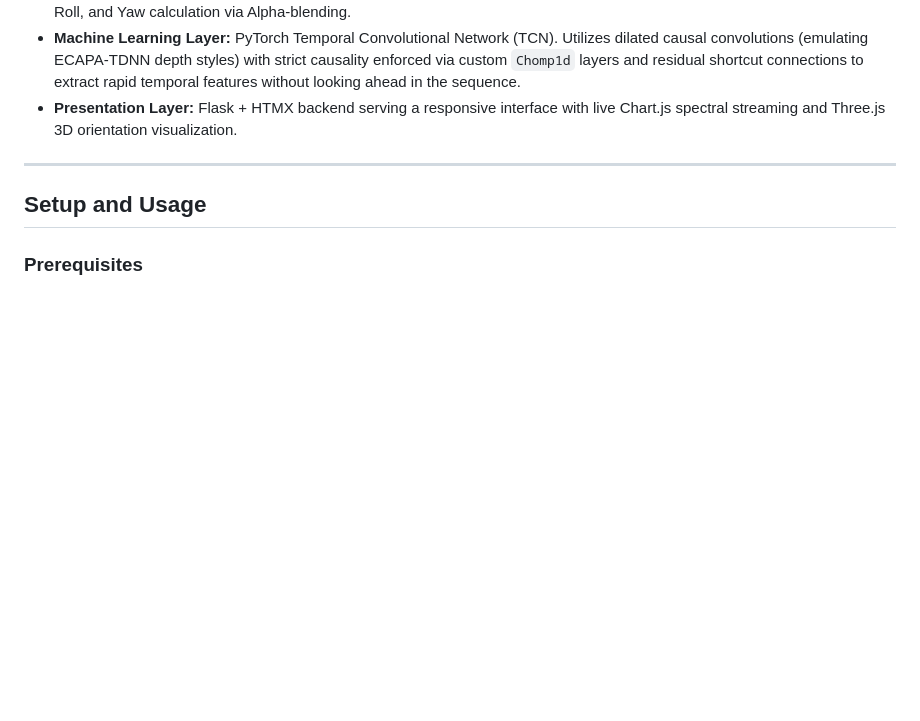
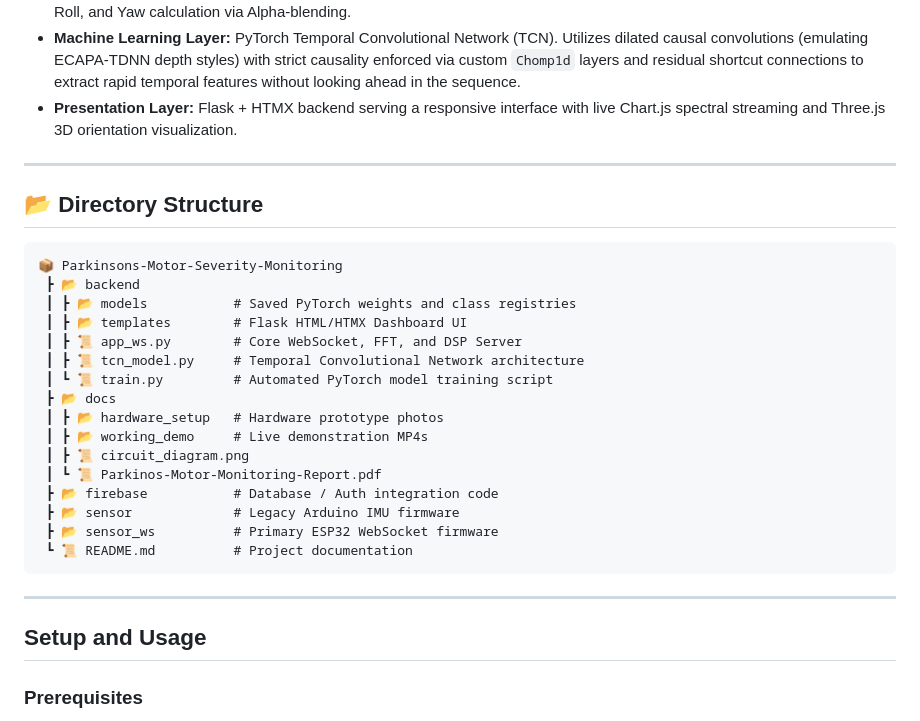
Before and after one commit to ashitraj634/Parkinsons-Motor-Severity-Monitoring, a Markdown page: README.md, the part around the change. Rendered like a GitHub page; blank space fills up the shorter version.

Commit message:
docs: Add Directory Structure visualization

````diff
--- a/README.md
+++ b/README.md
@@ -87,6 +87,29 @@ Here is the fully functional wearable sensor node built for this project. It fea
 
 ---
 
+## 📂 Directory Structure
+
+```text
+📦 Parkinsons-Motor-Severity-Monitoring
+ ┣ 📂 backend
+ ┃ ┣ 📂 models           # Saved PyTorch weights and class registries
+ ┃ ┣ 📂 templates        # Flask HTML/HTMX Dashboard UI
+ ┃ ┣ 📜 app_ws.py        # Core WebSocket, FFT, and DSP Server
+ ┃ ┣ 📜 tcn_model.py     # Temporal Convolutional Network architecture
+ ┃ ┗ 📜 train.py         # Automated PyTorch model training script
+ ┣ 📂 docs
+ ┃ ┣ 📂 hardware_setup   # Hardware prototype photos
+ ┃ ┣ 📂 working_demo     # Live demonstration MP4s
+ ┃ ┣ 📜 circuit_diagram.png
+ ┃ ┗ 📜 Parkinos-Motor-Monitoring-Report.pdf
+ ┣ 📂 firebase           # Database / Auth integration code
+ ┣ 📂 sensor             # Legacy Arduino IMU firmware
+ ┣ 📂 sensor_ws          # Primary ESP32 WebSocket firmware
+ ┗ 📜 README.md          # Project documentation
+```
+
+---
+
 ## Setup and Usage
 
 ### Prerequisites
````
